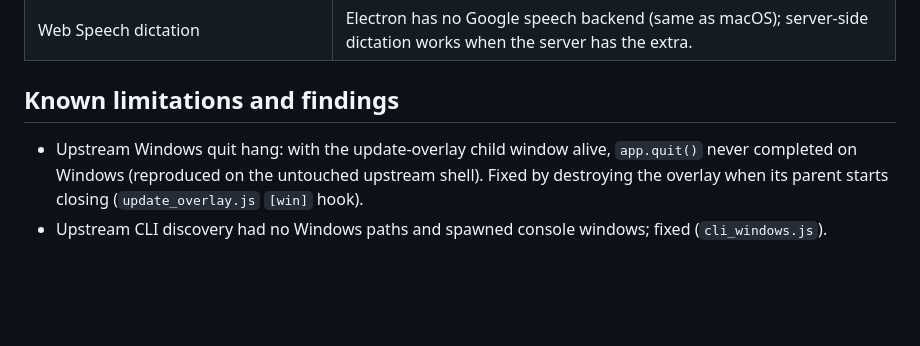
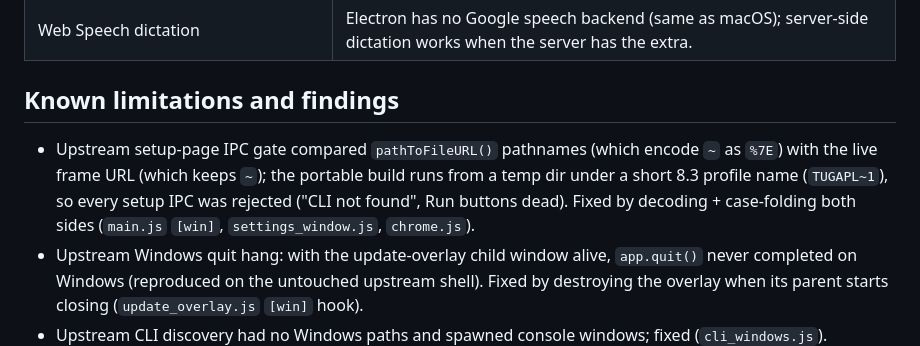
Before and after one commit to leobbaroni/Omnigent-windows, a Markdown page: PARITY.md, the part around the change. GitHub-like rendering; blank space fills up the shorter version.

Commit message:
Parity note for the portable path fix
Co-Authored-By: Claude Fable 5.1 <noreply@anthropic.com>

```diff
--- a/PARITY.md
+++ b/PARITY.md
@@ -51,6 +51,7 @@ by hand) and observed; "unit-tested" means covered by `node --test` only.
 
 ## Known limitations and findings
 
+- Upstream setup-page IPC gate compared `pathToFileURL()` pathnames (which encode `~` as `%7E`) with the live frame URL (which keeps `~`); the portable build runs from a temp dir under a short 8.3 profile name (`TUGAPL~1`), so every setup IPC was rejected ("CLI not found", Run buttons dead). Fixed by decoding + case-folding both sides (`main.js` `[win]`, `settings_window.js`, `chrome.js`).
 - Upstream Windows quit hang: with the update-overlay child window alive, `app.quit()` never completed on Windows (reproduced on the untouched upstream shell). Fixed by destroying the overlay when its parent starts closing (`update_overlay.js` `[win]` hook).
 - Upstream CLI discovery had no Windows paths and spawned console windows; fixed (`cli_windows.js`).
 - A host daemon started from inside a Claude Code/Codex terminal inherits nested-session env vars and then reports Claude as `needs-auth`; the shell strips them (`cliEnv`).
```
